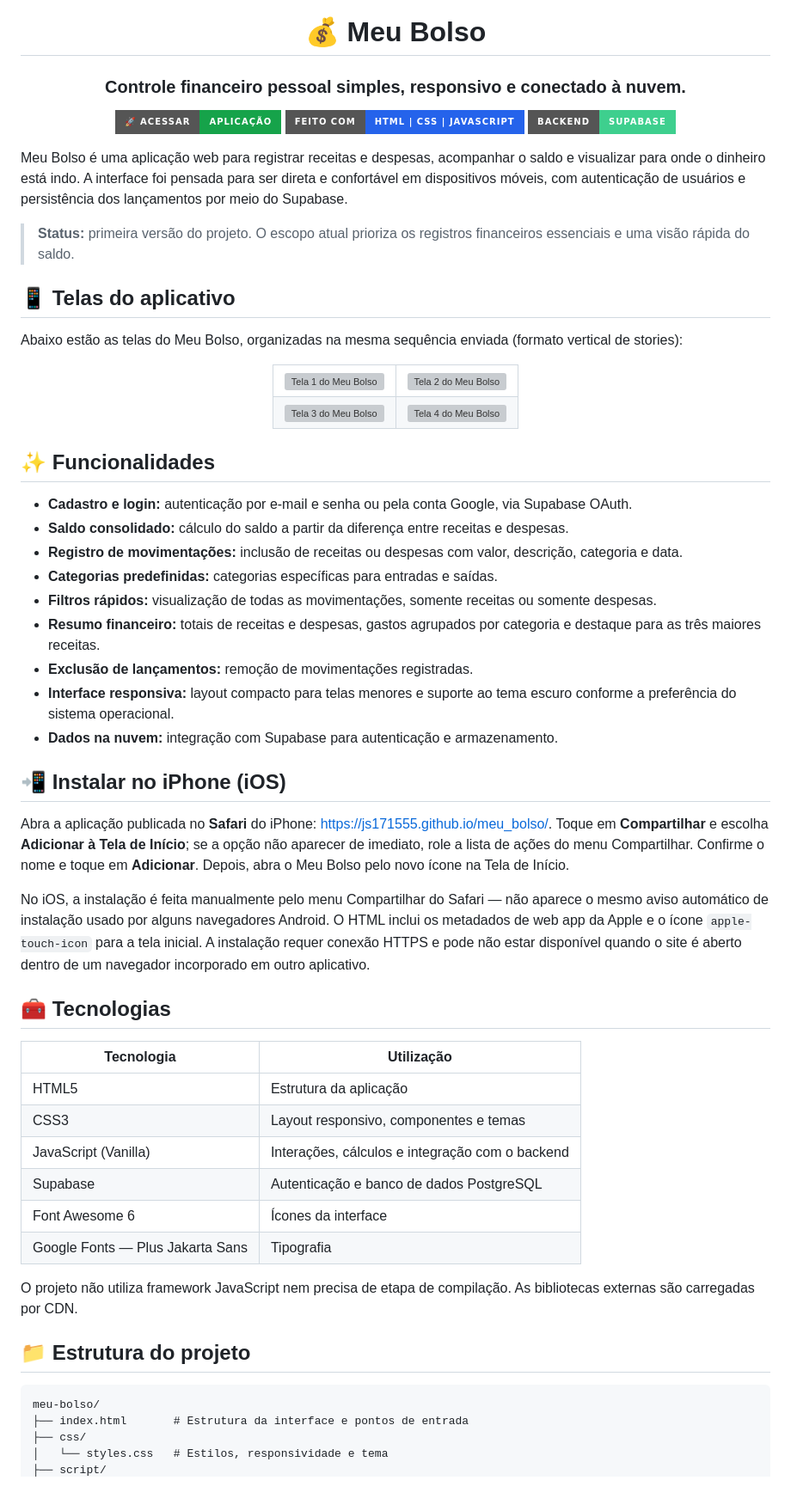
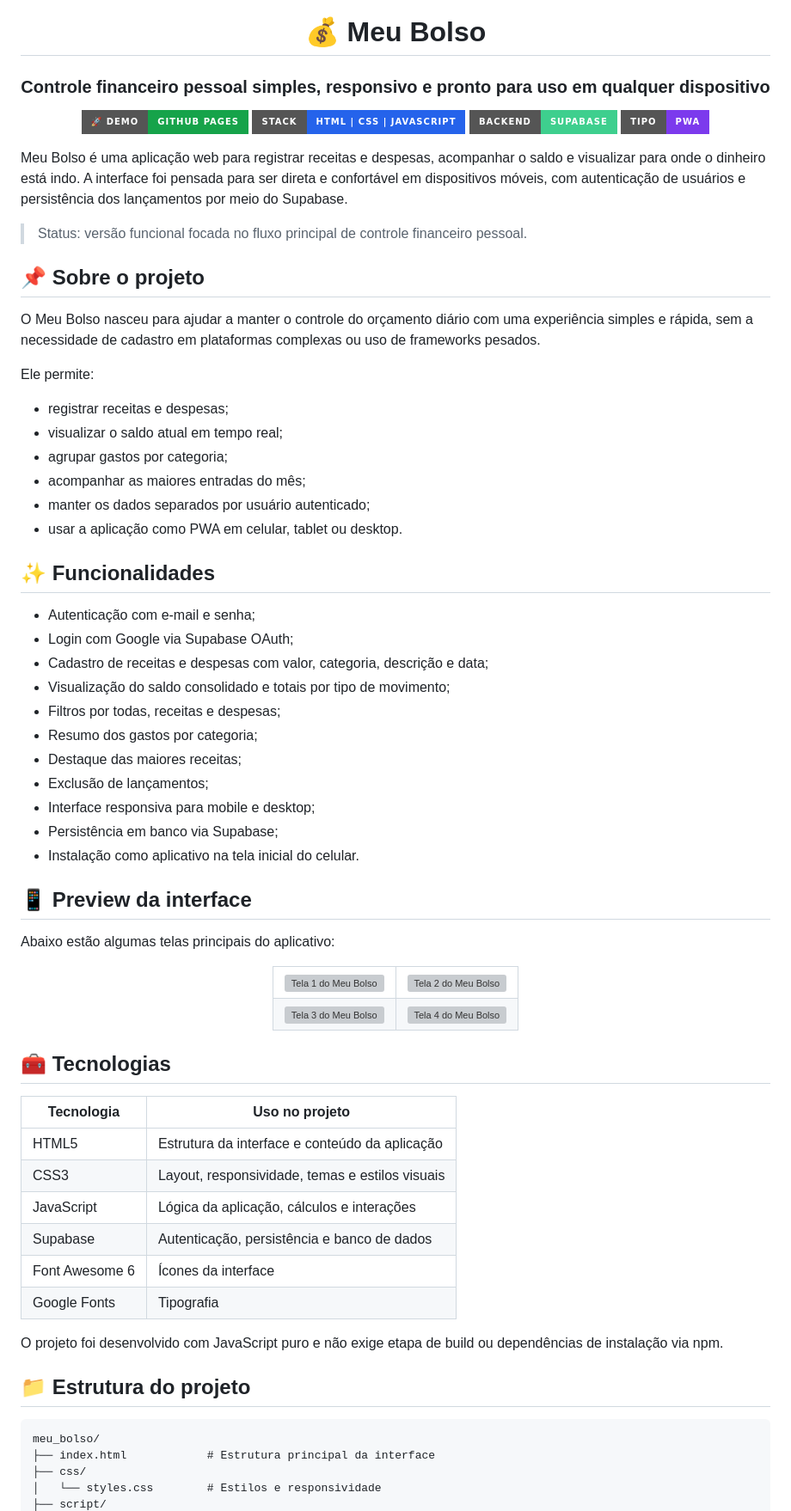
Before and after one commit to JS171555/meu_bolso, a Markdown page: README.md, the part around one of its changes. Shown at 86% size. Drawn GitHub-style; badges without logos; blank space fills up the shorter version; grey boxes are pictures that could not be loaded.

Commit message:
Melhorar a documentação do projeto no README com visão geral, configuração e instruções de uso

````diff
--- a/README.md
+++ b/README.md
@@ -2,21 +2,49 @@
 
 # 💰 Meu Bolso
 
-### Controle financeiro pessoal simples, responsivo e conectado à nuvem.
+### Controle financeiro pessoal simples, responsivo e pronto para uso em qualquer dispositivo
 
-[![Acessar aplicação](https://img.shields.io/badge/🚀_Acessar-aplicação-16a34a?style=for-the-badge)](https://js171555.github.io/meu_bolso/)
-[![Feito com HTML, CSS e JavaScript](https://img.shields.io/badge/Feito%20com-HTML%20%7C%20CSS%20%7C%20JavaScript-2563eb?style=for-the-badge)](#tecnologias)
-[![Supabase](https://img.shields.io/badge/Backend-Supabase-3ecf8e?style=for-the-badge&logo=supabase&logoColor=white)](#tecnologias)
+[![Demo](https://img.shields.io/badge/🚀_Demo-GitHub%20Pages-16a34a?style=for-the-badge)](https://js171555.github.io/meu_bolso/)
+[![Stack](https://img.shields.io/badge/Stack-HTML%20%7C%20CSS%20%7C%20JavaScript-2563eb?style=for-the-badge)](#-tecnologias)
+[![Supabase](https://img.shields.io/badge/Backend-Supabase-3ecf8e?style=for-the-badge&logo=supabase&logoColor=white)](#-tecnologias)
+[![PWA](https://img.shields.io/badge/Tipo-PWA-7c3aed?style=for-the-badge)](#-sobre-o-projeto)
 
 </div>
 
 Meu Bolso é uma aplicação web para registrar receitas e despesas, acompanhar o saldo e visualizar para onde o dinheiro está indo. A interface foi pensada para ser direta e confortável em dispositivos móveis, com autenticação de usuários e persistência dos lançamentos por meio do Supabase.
 
-> **Status:** primeira versão do projeto. O escopo atual prioriza os registros financeiros essenciais e uma visão rápida do saldo.
+> Status: versão funcional focada no fluxo principal de controle financeiro pessoal.
 
-## 📱 Telas do aplicativo
+## 📌 Sobre o projeto
 
-Abaixo estão as telas do Meu Bolso, organizadas na mesma sequência enviada (formato vertical de stories):
+O Meu Bolso nasceu para ajudar a manter o controle do orçamento diário com uma experiência simples e rápida, sem a necessidade de cadastro em plataformas complexas ou uso de frameworks pesados.
+
+Ele permite:
+
+- registrar receitas e despesas;
+- visualizar o saldo atual em tempo real;
+- agrupar gastos por categoria;
+- acompanhar as maiores entradas do mês;
+- manter os dados separados por usuário autenticado;
+- usar a aplicação como PWA em celular, tablet ou desktop.
+
+## ✨ Funcionalidades
+
+- Autenticação com e-mail e senha;
+- Login com Google via Supabase OAuth;
+- Cadastro de receitas e despesas com valor, categoria, descrição e data;
+- Visualização do saldo consolidado e totais por tipo de movimento;
+- Filtros por todas, receitas e despesas;
+- Resumo dos gastos por categoria;
+- Destaque das maiores receitas;
+- Exclusão de lançamentos;
+- Interface responsiva para mobile e desktop;
+- Persistência em banco via Supabase;
+- Instalação como aplicativo na tela inicial do celular.
+
+## 📱 Preview da interface
+
+Abaixo estão algumas telas principais do aplicativo:
 
 <div align="center">
 
@@ -33,42 +61,24 @@ Abaixo estão as telas do Meu Bolso, organizadas na mesma sequência enviada (fo
 
 </div>
 
-## ✨ Funcionalidades
-
-- **Cadastro e login:** autenticação por e-mail e senha ou pela conta Google, via Supabase OAuth.
-- **Saldo consolidado:** cálculo do saldo a partir da diferença entre receitas e despesas.
-- **Registro de movimentações:** inclusão de receitas ou despesas com valor, descrição, categoria e data.
-- **Categorias predefinidas:** categorias específicas para entradas e saídas.
-- **Filtros rápidos:** visualização de todas as movimentações, somente receitas ou somente despesas.
-- **Resumo financeiro:** totais de receitas e despesas, gastos agrupados por categoria e destaque para as três maiores receitas.
-- **Exclusão de lançamentos:** remoção de movimentações registradas.
-- **Interface responsiva:** layout compacto para telas menores e suporte ao tema escuro conforme a preferência do sistema operacional.
-- **Dados na nuvem:** integração com Supabase para autenticação e armazenamento.
-
-## 📲 Instalar no iPhone (iOS)
-
-Abra a aplicação publicada no **Safari** do iPhone: <https://js171555.github.io/meu_bolso/>. Toque em **Compartilhar** e escolha **Adicionar à Tela de Início**; se a opção não aparecer de imediato, role a lista de ações do menu Compartilhar. Confirme o nome e toque em **Adicionar**. Depois, abra o Meu Bolso pelo novo ícone na Tela de Início.
-
-No iOS, a instalação é feita manualmente pelo menu Compartilhar do Safari — não aparece o mesmo aviso automático de instalação usado por alguns navegadores Android. O HTML inclui os metadados de web app da Apple e o ícone `apple-touch-icon` para a tela inicial. A instalação requer conexão HTTPS e pode não estar disponível quando o site é aberto dentro de um navegador incorporado em outro aplicativo.
-
 ## 🧰 Tecnologias
 
-| Tecnologia | Utilização |
-|---|---|
-| HTML5 | Estrutura da aplicação |
-| CSS3 | Layout responsivo, componentes e temas |
-| JavaScript (Vanilla) | Interações, cálculos e integração com o backend |
-| Supabase | Autenticação e banco de dados PostgreSQL |
+| Tecnologia | Uso no projeto |
+| --- | --- |
+| HTML5 | Estrutura da interface e conteúdo da aplicação |
+| CSS3 | Layout, responsividade, temas e estilos visuais |
+| JavaScript | Lógica da aplicação, cálculos e interações |
+| Supabase | Autenticação, persistência e banco de dados |
 | Font Awesome 6 | Ícones da interface |
-| Google Fonts — Plus Jakarta Sans | Tipografia |
+| Google Fonts | Tipografia |
 
-O projeto não utiliza framework JavaScript nem precisa de etapa de compilação. As bibliotecas externas são carregadas por CDN.
+O projeto foi desenvolvido com JavaScript puro e não exige etapa de build ou dependências de instalação via npm.
 
 ## 📁 Estrutura do projeto
 
 ```text
-meu-bolso/
-├── index.html       # Estrutura da interface e pontos de entrada
+meu_bolso/
+├── index.html            # Estrutura principal da interface
 ├── css/
-│   └── styles.css   # Estilos, responsividade e tema
+│   └── styles.css        # Estilos e responsividade
 ├── script/
````
Also changed, not shown: other parts of README.md (+70 -65 lines).
